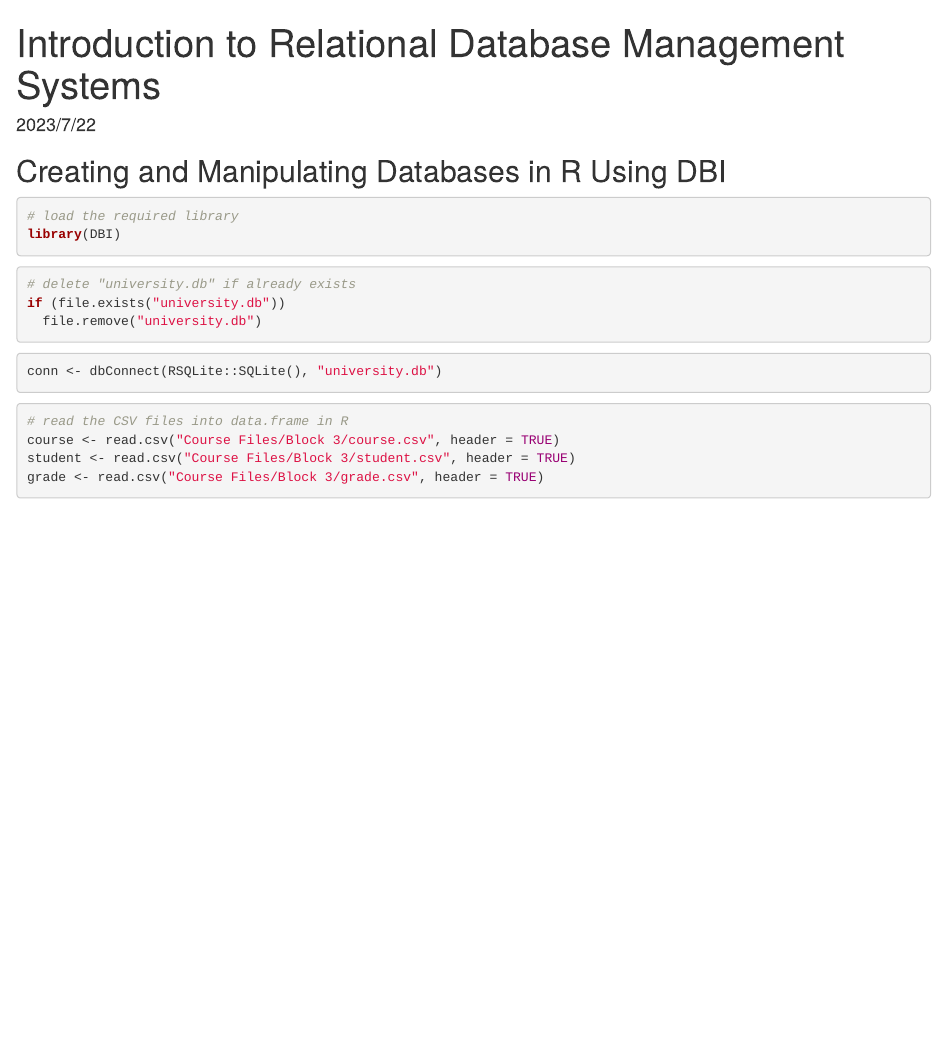
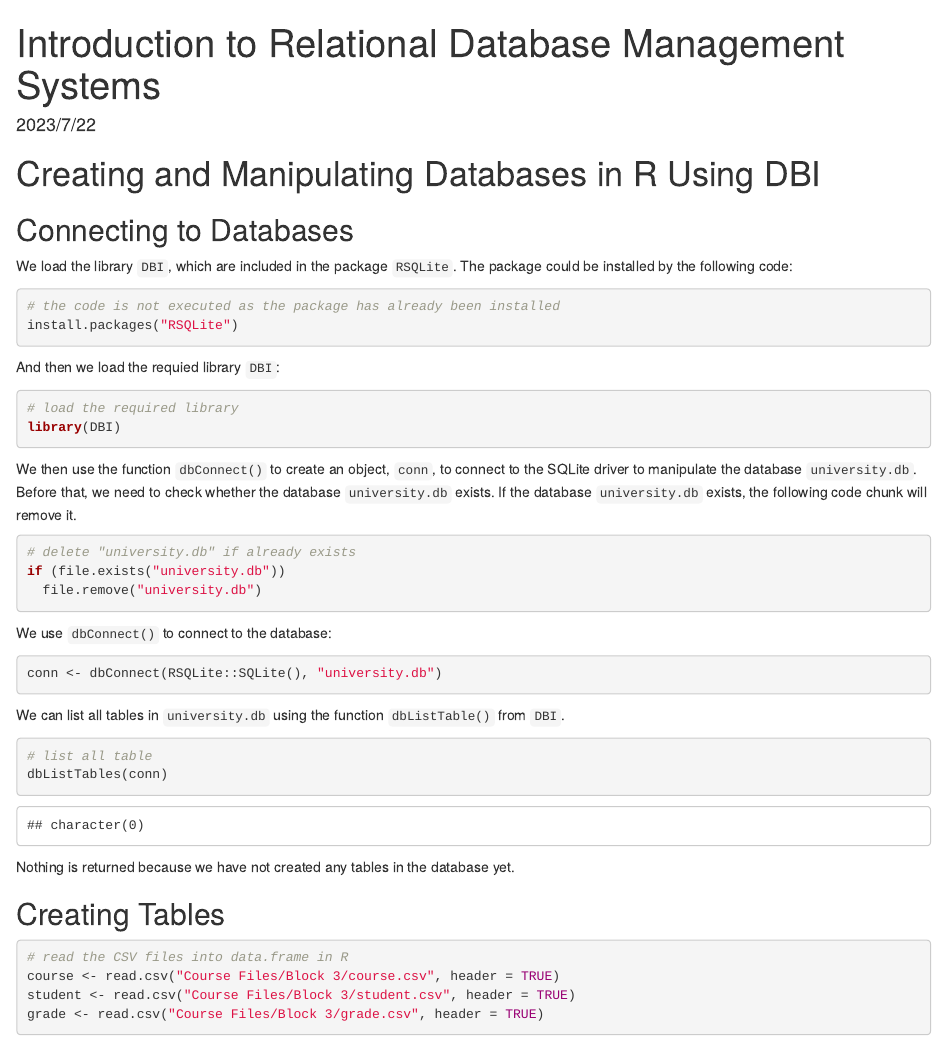
Before and after one commit to stevenkhwun/ST2195, an R Markdown document (03_DBMS.Rmd): the page in a window 1100 px wide, from its top. The pictures show the output file 03_DBMS.html that the author committed with the source, opened offline.

Commit message:
File updated

````diff
--- a/03_DBMS.Rmd
+++ b/03_DBMS.Rmd
@@ -8,12 +8,24 @@ output: html_document
 knitr::opts_chunk$set(echo = TRUE)
 ```
 
-## Creating and Manipulating Databases in R Using DBI
+# Creating and Manipulating Databases in R Using DBI
 
+## Connecting to Databases
+
+We load the library `DBI`, which are included in the package `RSQLite`. The package could be installed by the following code:
+
+```{r eval=FALSE}
+# the code is not executed as the package has already been installed
+install.packages("RSQLite")
+```
+
+And then we load the requied library `DBI`:
 ```{r}
 # load the required library
 library(DBI)
 ```
+
+We then use the function `dbConnect()` to create an object, `conn`, to connect to the SQLite driver to manipulate the database `university.db`. Before that, we need to check whether the database `university.db` exists. If the database `university.db` exists, the following code chunk will remove it.
 
 ```{r results='hide'}
 # delete "university.db" if already exists
@@ -21,9 +33,21 @@ if (file.exists("university.db"))
   file.remove("university.db")
 ```
 
+We use `dbConnect()` to connect to the database:
 ```{r}
 conn <- dbConnect(RSQLite::SQLite(), "university.db")
 ```
+
+We can list all tables in `university.db` using the function `dbListTable()` from `DBI`.
+
+```{r}
+# list all table
+dbListTables(conn)
+```
+
+Nothing is returned because we have not created any tables in the database yet.
+
+## Creating Tables
 
 ```{r}
 # read the CSV files into data.frame in R
````
Also changed, not shown: 03_DBMS.html.
